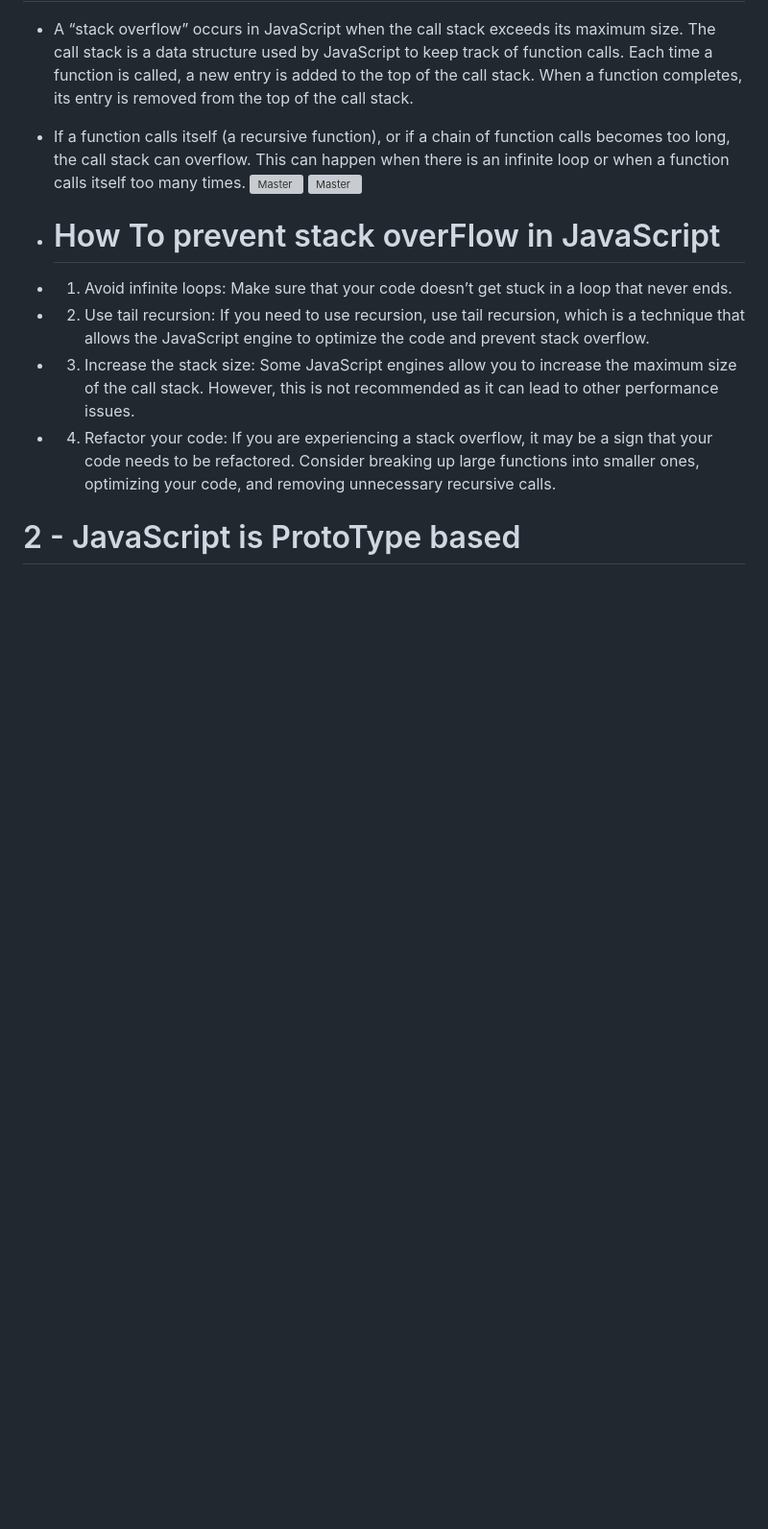
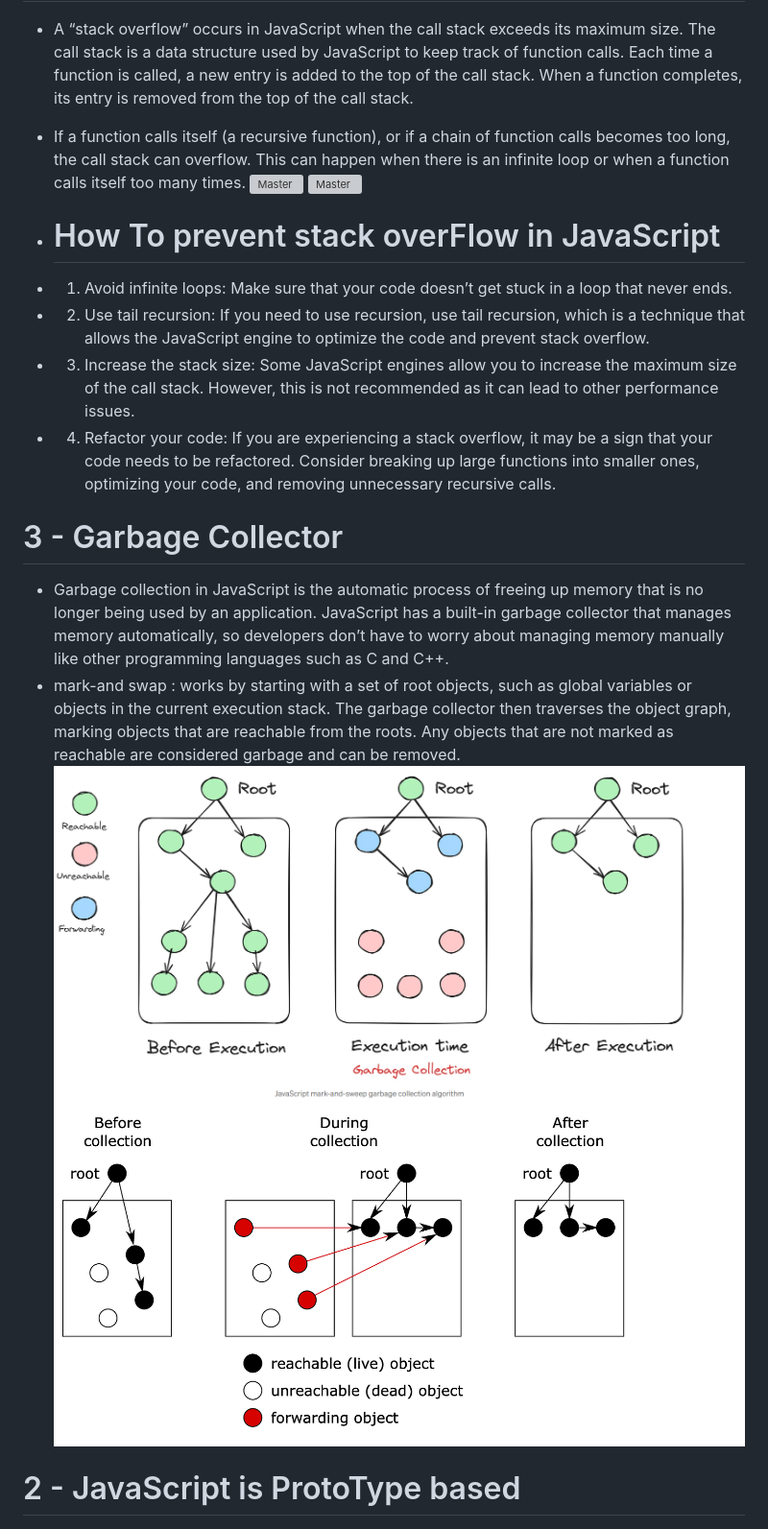
Before and after one commit to KamalAboueidd/Java-Script_Mastry, a Markdown page: README.md, the part around one of its changes. Shown at 96% size. Drawn GitHub-style; pictures changed too: MarkAndSwapAlgorithm.png (added); blank space fills up the shorter version; grey boxes are pictures that could not be loaded.

Commit message:
GC Mark and Swap Algorighm

```diff
--- a/README.md
+++ b/README.md
@@ -52,6 +52,12 @@ Oraily book Advanced Topics , based on Micro.ai interview (now You Know what is
    - 3. Increase the stack size: Some JavaScript engines allow you to increase the maximum size of the call stack. However, this is not recommended as it can lead to other performance issues.
    - 4. Refactor your code: If you are experiencing a stack overflow, it may be a sign that your code needs to be refactored. Consider breaking up large functions into smaller ones, optimizing your code, and removing unnecessary recursive calls.
 
+  # 3 - Garbage Collector
+   - Garbage collection in JavaScript is the automatic process of freeing up memory that is no longer being used by an application. JavaScript has a built-in garbage collector that manages memory automatically, so developers don’t have to worry about managing memory manually like other programming languages such as C and C++.
+   - mark-and swap : works by starting with a set of root objects, such as global variables or objects in the current execution stack. The garbage collector then traverses the object graph, marking objects that are reachable from the roots. Any objects that are not marked as reachable are considered garbage and can be removed.
+  ![Master)](MarkAndSwapAlgorithm.png)
+  ![Master)](GrabageCollector.png)
+
 
   # 2 - JavaScript is ProtoType based
   ![Master](prototypes.png)
```
Also changed, not shown: other parts of README.md (+0 -3 lines), 1 other file.
